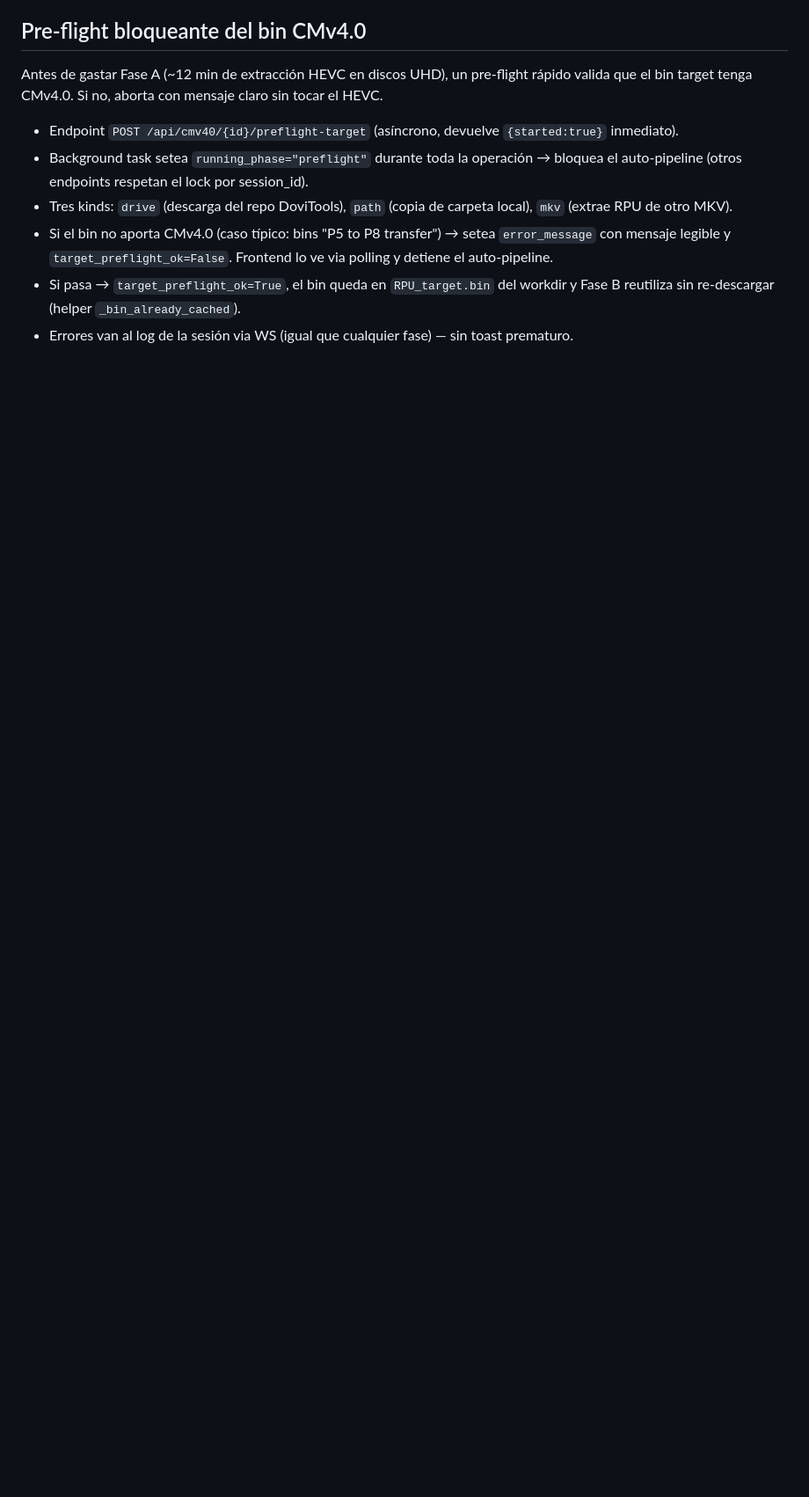
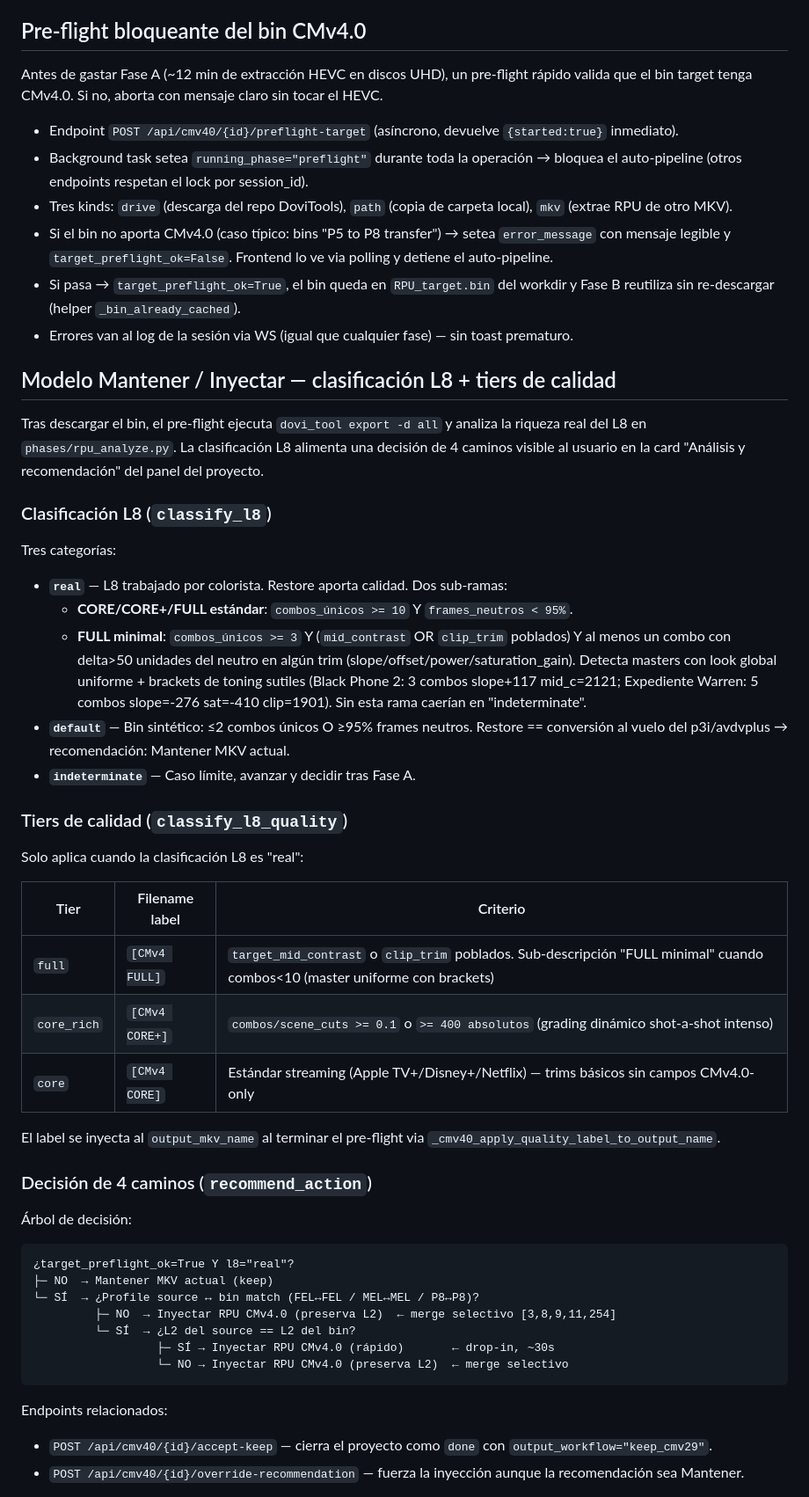
Before and after one commit to Aldicarus/hdo-iso-converter, a Markdown page: CLAUDE.md, the part around one of its changes. Shown at 88% size. GitHub-like rendering; blank space fills up the shorter version.

````diff
--- a/CLAUDE.md
+++ b/CLAUDE.md
@@ -671,3 +671,47 @@ Antes de gastar Fase A (~12 min de extracción HEVC en discos UHD), un pre-fligh
 - Si pasa → `target_preflight_ok=True`, el bin queda en `RPU_target.bin` del workdir y Fase B reutiliza sin re-descargar (helper `_bin_already_cached`).
 - Errores van al log de la sesión via WS (igual que cualquier fase) — sin toast prematuro.
 
+## Modelo Mantener / Inyectar — clasificación L8 + tiers de calidad
+
+Tras descargar el bin, el pre-flight ejecuta `dovi_tool export -d all` y analiza la riqueza real del L8 en `phases/rpu_analyze.py`. La clasificación L8 alimenta una decisión de 4 caminos visible al usuario en la card "Análisis y recomendación" del panel del proyecto.
+
+### Clasificación L8 (`classify_l8`)
+
+Tres categorías:
+
+- **`real`** — L8 trabajado por colorista. Restore aporta calidad. Dos sub-ramas:
+  - **CORE/CORE+/FULL estándar**: `combos_únicos >= 10` Y `frames_neutros < 95%`.
+  - **FULL minimal**: `combos_únicos >= 3` Y (`mid_contrast` OR `clip_trim` poblados) Y al menos un combo con delta>50 unidades del neutro en algún trim (slope/offset/power/saturation_gain). Detecta masters con look global uniforme + brackets de toning sutiles (Black Phone 2: 3 combos slope+117 mid_c=2121; Expediente Warren: 5 combos slope=-276 sat=-410 clip=1901). Sin esta rama caerían en "indeterminate".
+- **`default`** — Bin sintético: ≤2 combos únicos O ≥95% frames neutros. Restore == conversión al vuelo del p3i/avdvplus → recomendación: Mantener MKV actual.
+- **`indeterminate`** — Caso límite, avanzar y decidir tras Fase A.
+
+### Tiers de calidad (`classify_l8_quality`)
+
+Solo aplica cuando la clasificación L8 es "real":
+
+| Tier | Filename label | Criterio |
+|---|---|---|
+| `full` | `[CMv4 FULL]` | `target_mid_contrast` o `clip_trim` poblados. Sub-descripción "FULL minimal" cuando combos<10 (master uniforme con brackets) |
+| `core_rich` | `[CMv4 CORE+]` | `combos/scene_cuts >= 0.1` o `>= 400 absolutos` (grading dinámico shot-a-shot intenso) |
+| `core` | `[CMv4 CORE]` | Estándar streaming (Apple TV+/Disney+/Netflix) — trims básicos sin campos CMv4.0-only |
+
+El label se inyecta al `output_mkv_name` al terminar el pre-flight via `_cmv40_apply_quality_label_to_output_name`.
+
+### Decisión de 4 caminos (`recommend_action`)
+
+Árbol de decisión:
+
+```
+¿target_preflight_ok=True Y l8="real"?
+├─ NO  → Mantener MKV actual (keep)
+└─ SÍ  → ¿Profile source ↔ bin match (FEL↔FEL / MEL↔MEL / P8↔P8)?
+         ├─ NO  → Inyectar RPU CMv4.0 (preserva L2)  ← merge selectivo [3,8,9,11,254]
+         └─ SÍ  → ¿L2 del source == L2 del bin?
+                  ├─ SÍ → Inyectar RPU CMv4.0 (rápido)       ← drop-in, ~30s
+                  └─ NO → Inyectar RPU CMv4.0 (preserva L2)  ← merge selectivo
+```
+
+Endpoints relacionados:
+- `POST /api/cmv40/{id}/accept-keep` — cierra el proyecto como `done` con `output_workflow="keep_cmv29"`.
+- `POST /api/cmv40/{id}/override-recommendation` — fuerza la inyección aunque la recomendación sea Mantener.
+
````
Also changed, not shown: other parts of CLAUDE.md (+14 -0 lines), README.md (+25 -1 lines).
